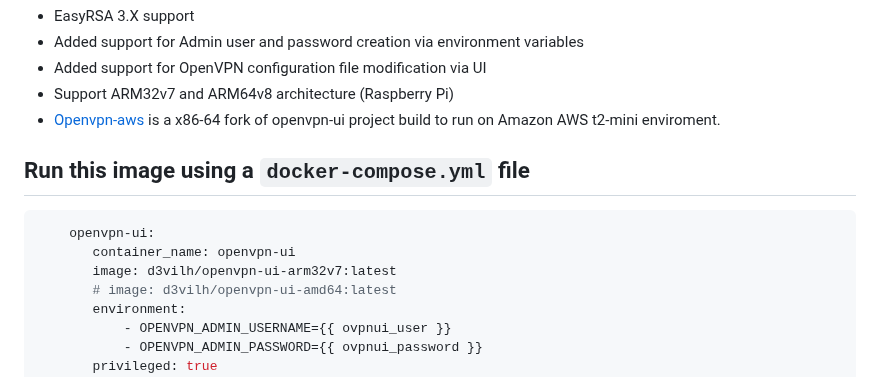
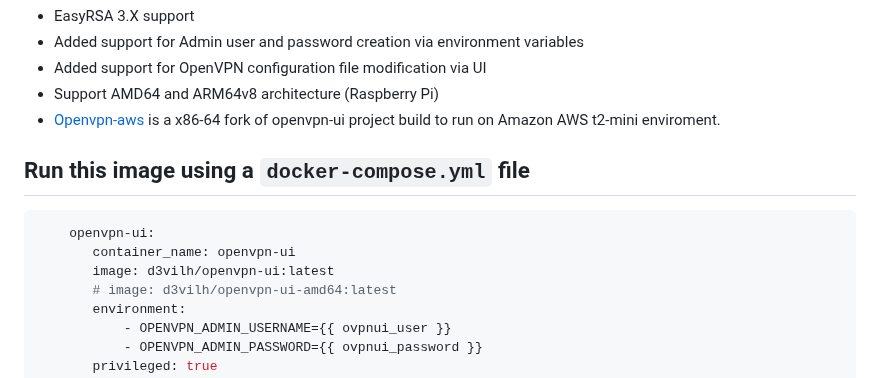
Before and after one commit to d3vilh/openvpn-ui, a Markdown page: README.md, the part around the change. Drawn GitHub-style.

````diff
--- a/README.md
+++ b/README.md
@@ -27,7 +27,7 @@ It does include 2 different Docker containers:
 * EasyRSA 3.X support
 * Added support for Admin user and password creation via environment variables
 * Added support for OpenVPN configuration file modification via UI
-* Support ARM32v7 and ARM64v8 architecture (Raspberry Pi)
+* Support AMD64 and ARM64v8 architecture (Raspberry Pi)
 * [Openvpn-aws](https://github.com/d3vilh/openvpn-aws) is a x86-64 fork of openvpn-ui project build to run on Amazon AWS t2-mini enviroment.
 
 ## Run this image using a `docker-compose.yml` file
@@ -35,7 +35,7 @@ It does include 2 different Docker containers:
 ```yaml
     openvpn-ui:
        container_name: openvpn-ui
-       image: d3vilh/openvpn-ui-arm32v7:latest
+       image: d3vilh/openvpn-ui:latest
        # image: d3vilh/openvpn-ui-amd64:latest
        environment:
            - OPENVPN_ADMIN_USERNAME={{ ovpnui_user }}
````
